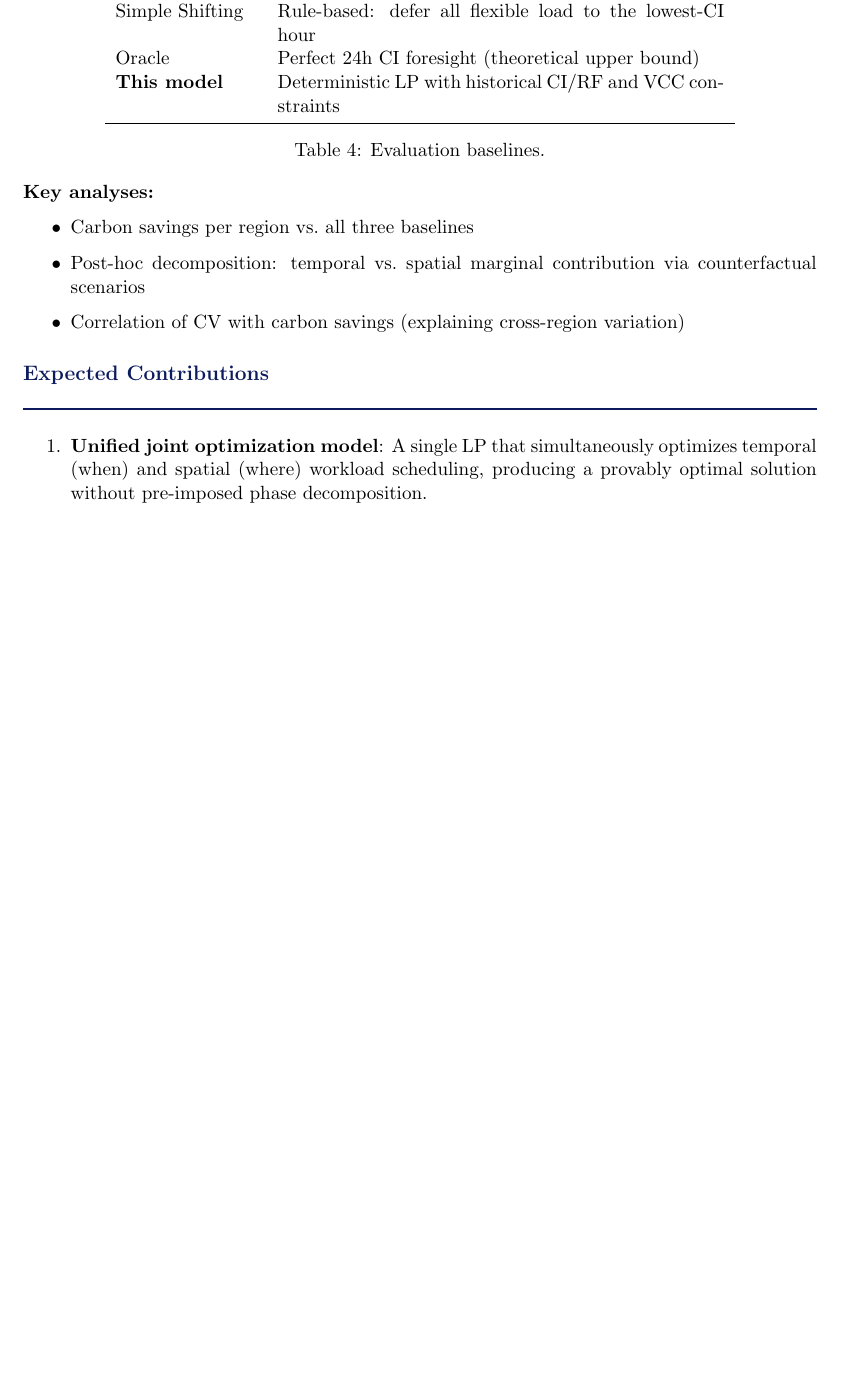
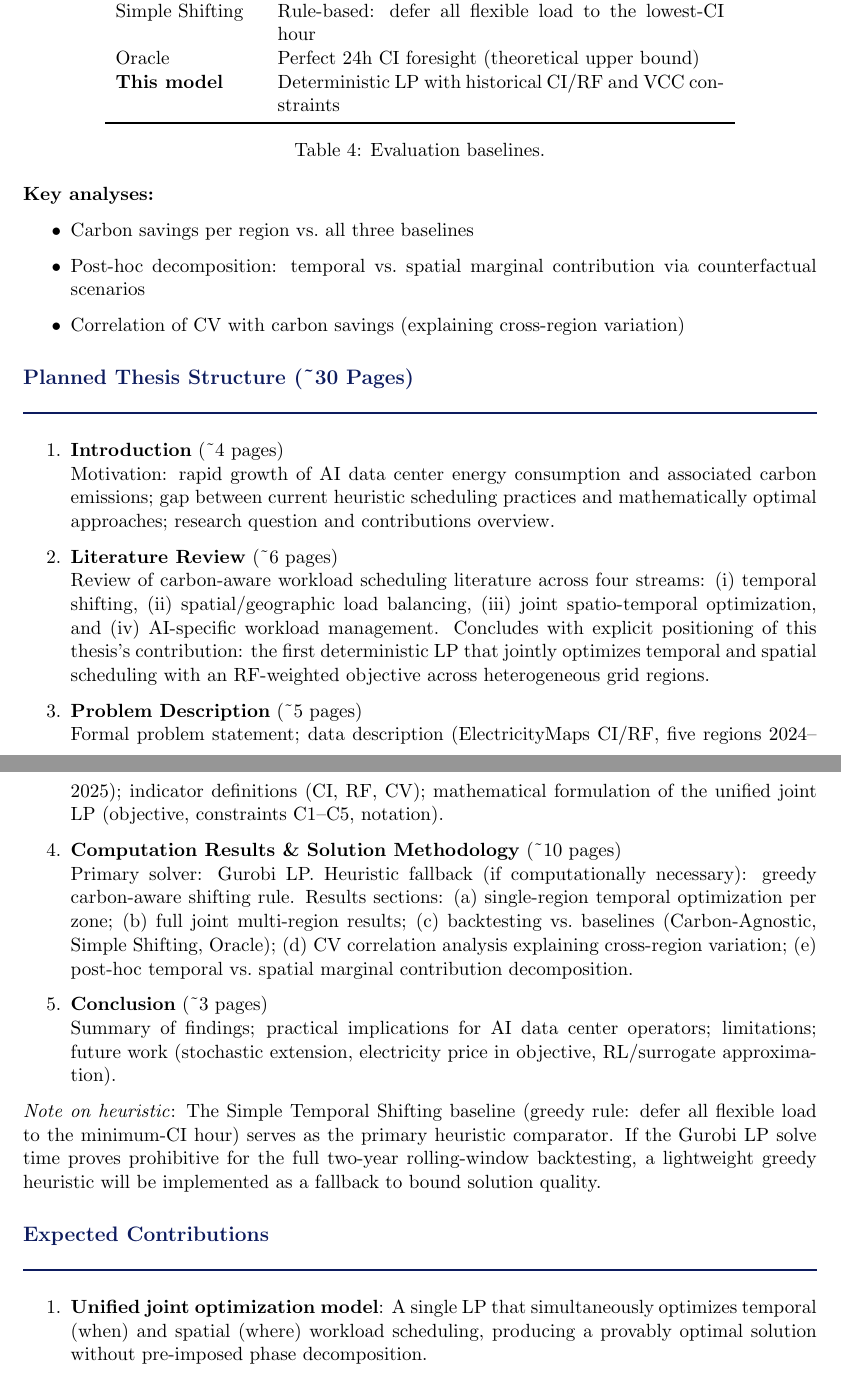
Before and after one commit to NOSIEMPRE/AI-Carbon-Optimization, a LaTeX document (Overleaf/proposal.tex): part of page 4 of 5 before the commit and two parts of pages 4 and 5 of 6 after it, the two joined at a grey line, cut so that both start at the same text, the shorter picture padded with empty space. Compiled offline with pdfLaTeX.

Commit message:
Update proposal: add thesis structure per supervisor feedback
- Add planned 30-page thesis outline (5 chapters)
- Add heuristic fallback section (greedy carbon-aware shifting)
- Clarify C4 electricity budget as modeling choice, not literature reference

Co-Authored-By: Claude Sonnet 4.6 <noreply@anthropic.com>

```diff
--- a/Overleaf/proposal.tex
+++ b/Overleaf/proposal.tex
@@ -241,7 +243,29 @@ Oracle              & Perfect 24h CI foresight (theoretical upper bound) \\
   \item Correlation of CV with carbon savings (explaining cross-region variation)
 \end{itemize}
 
-% ── 6. Expected Contributions ─────────────────────────────────────────────────
+% ── 6. Thesis Structure ───────────────────────────────────────────────────────
+\section{Planned Thesis Structure (\textasciitilde 30 Pages)}
+
+\begin{enumerate}
+  \item \textbf{Introduction} (\textasciitilde 4 pages)\\
+  Motivation: rapid growth of AI data center energy consumption and associated carbon emissions; gap between current heuristic scheduling practices and mathematically optimal approaches; research question and contributions overview.
+
+  \item \textbf{Literature Review} (\textasciitilde 6 pages)\\
+  Review of carbon-aware workload scheduling literature across four streams: (i) temporal shifting, (ii) spatial/geographic load balancing, (iii) joint spatio-temporal optimization, and (iv) AI-specific workload management. Concludes with explicit positioning of this thesis's contribution: the first deterministic LP that jointly optimizes temporal and spatial scheduling with an RF-weighted objective across heterogeneous grid regions.
+
+  \item \textbf{Problem Description} (\textasciitilde 5 pages)\\
+  Formal problem statement; data description (ElectricityMaps CI/RF, five regions 2024--2025); indicator definitions (CI, RF, CV); mathematical formulation of the unified joint LP (objective, constraints C1--C5, notation).
+
+  \item \textbf{Computation Results \& Solution Methodology} (\textasciitilde 10 pages)\\
+  Primary solver: Gurobi LP. Heuristic fallback (if computationally necessary): greedy carbon-aware shifting rule. Results sections: (a) single-region temporal optimization per zone; (b) full joint multi-region results; (c) backtesting vs.\ baselines (Carbon-Agnostic, Simple Shifting, Oracle); (d) CV correlation analysis explaining cross-region variation; (e) post-hoc temporal vs.\ spatial marginal contribution decomposition.
+
+  \item \textbf{Conclusion} (\textasciitilde 3 pages)\\
+  Summary of findings; practical implications for AI data center operators; limitations; future work (stochastic extension, electricity price in objective, RL/surrogate approximation).
+\end{enumerate}
+
+\noindent\textit{Note on heuristic}: The Simple Temporal Shifting baseline (greedy rule: defer all flexible load to the minimum-CI hour) serves as the primary heuristic comparator. If the Gurobi LP solve time proves prohibitive for the full two-year rolling-window backtesting, a lightweight greedy heuristic will be implemented as a fallback to bound solution quality.
+
+% ── 7. Expected Contributions ─────────────────────────────────────────────────
 \section{Expected Contributions}
 
 \begin{enumerate}
```
Also changed, not shown: Overleaf/proposal.tex (6 more changed lines).
